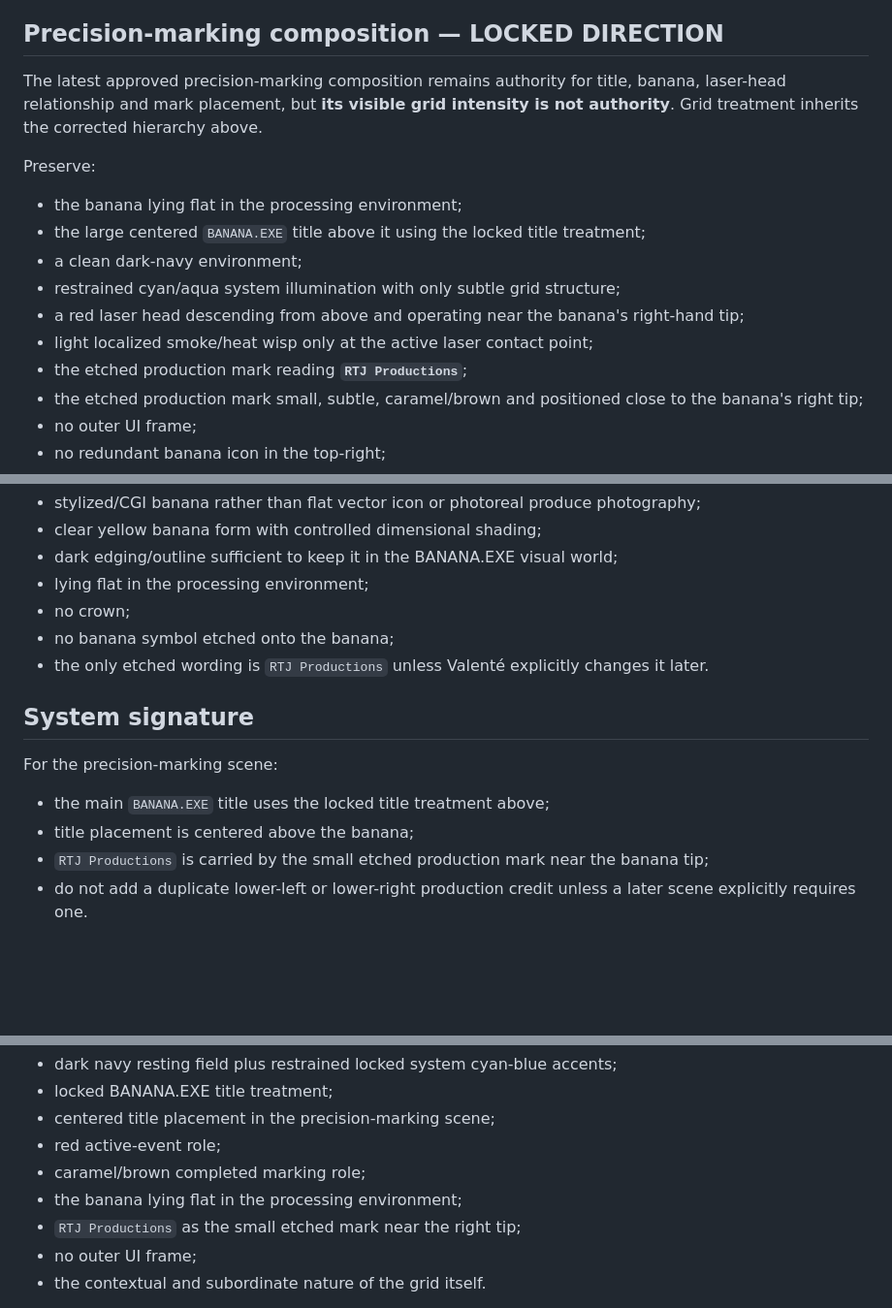
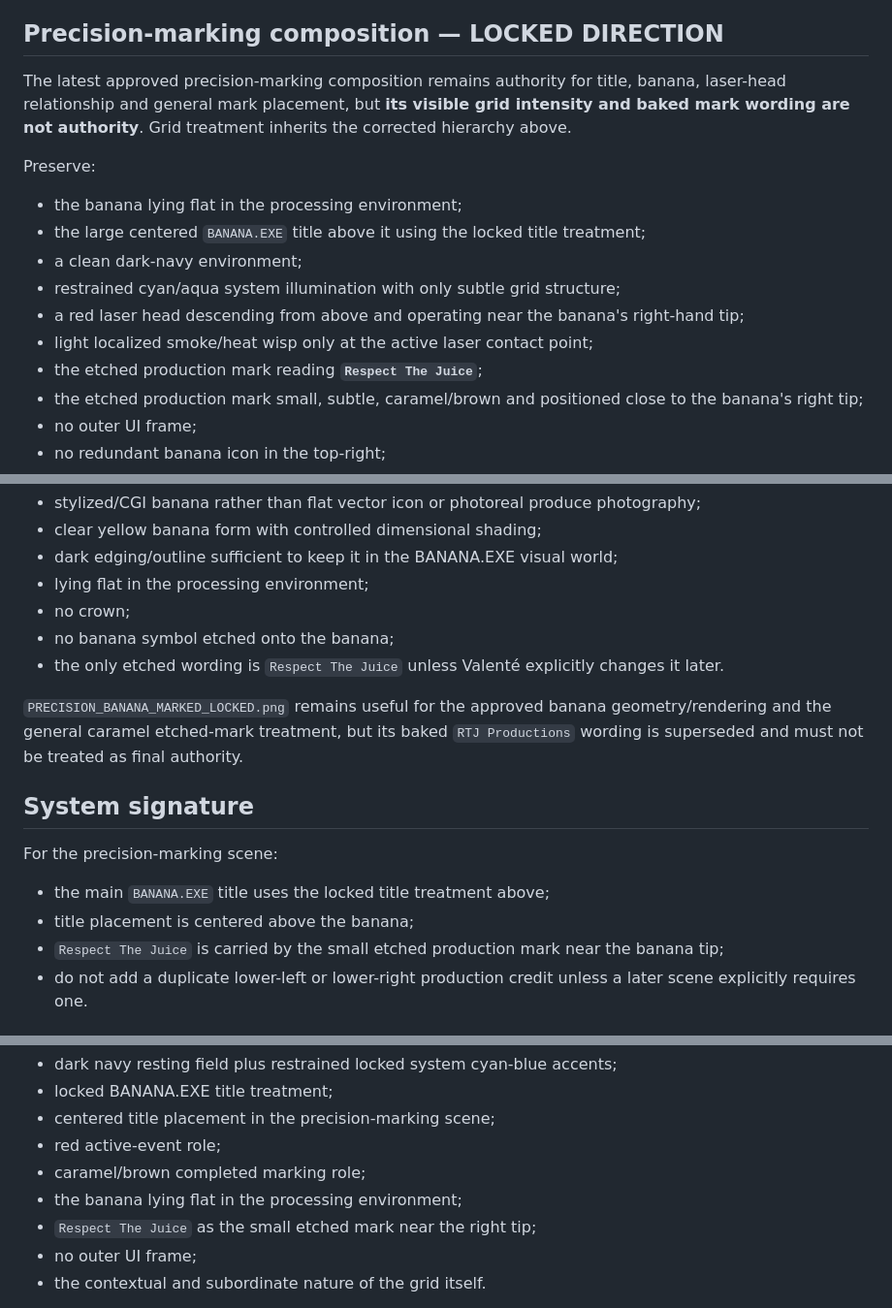
Before and after one commit to RespectTheJuice/banana-exe-playable, a Markdown page: production/VISUAL_LANGUAGE.md, 3 parts joined by grey strips. Shown at 97% size. Drawn GitHub-style; blank space fills up the shorter version.

Commit message:
Update precision mark wording to Respect The Juice

```diff
--- a/production/VISUAL_LANGUAGE.md
+++ b/production/VISUAL_LANGUAGE.md
@@ -143,7 +143,7 @@ After marking:
 
 ## Precision-marking composition — LOCKED DIRECTION
 
-The latest approved precision-marking composition remains authority for title, banana, laser-head relationship and mark placement, but **its visible grid intensity is not authority**. Grid treatment inherits the corrected hierarchy above.
+The latest approved precision-marking composition remains authority for title, banana, laser-head relationship and general mark placement, but **its visible grid intensity and baked mark wording are not authority**. Grid treatment inherits the corrected hierarchy above.
 
 Preserve:
 
@@ -153,7 +153,7 @@ Preserve:
 - restrained cyan/aqua system illumination with only subtle grid structure;
 - a red laser head descending from above and operating near the banana's right-hand tip;
 - light localized smoke/heat wisp only at the active laser contact point;
-- the etched production mark reading **`RTJ Productions`**;
+- the etched production mark reading **`Respect The Juice`**;
 - the etched production mark small, subtle, caramel/brown and positioned close to the banana's right tip;
 - no outer UI frame;
 - no redundant banana icon in the top-right;
@@ -180,7 +180,9 @@ For the precision-marking scene, use the approved middle-ground rendering langua
 - lying flat in the processing environment;
 - no crown;
 - no banana symbol etched onto the banana;
-- the only etched wording is `RTJ Productions` unless Valenté explicitly changes it later.
+- the only etched wording is `Respect The Juice` unless Valenté explicitly changes it later.
+
+`PRECISION_BANANA_MARKED_LOCKED.png` remains useful for the approved banana geometry/rendering and the general caramel etched-mark treatment, but its baked `RTJ Productions` wording is superseded and must not be treated as final authority.
 
 ## System signature
 
@@ -188,7 +190,7 @@ For the precision-marking scene:
 
 - the main `BANANA.EXE` title uses the locked title treatment above;
 - title placement is centered above the banana;
-- `RTJ Productions` is carried by the small etched production mark near the banana tip;
+- `Respect The Juice` is carried by the small etched production mark near the banana tip;
 - do not add a duplicate lower-left or lower-right production credit unless a later scene explicitly requires one.
 
 ## Anti-drift rule
@@ -201,7 +203,7 @@ If a generated concept changes any of the following without explicit approval, t
 - red active-event role;
 - caramel/brown completed marking role;
 - the banana lying flat in the processing environment;
-- `RTJ Productions` as the small etched mark near the right tip;
+- `Respect The Juice` as the small etched mark near the right tip;
 - no outer UI frame;
 - the contextual and subordinate nature of the grid itself.
 
```
